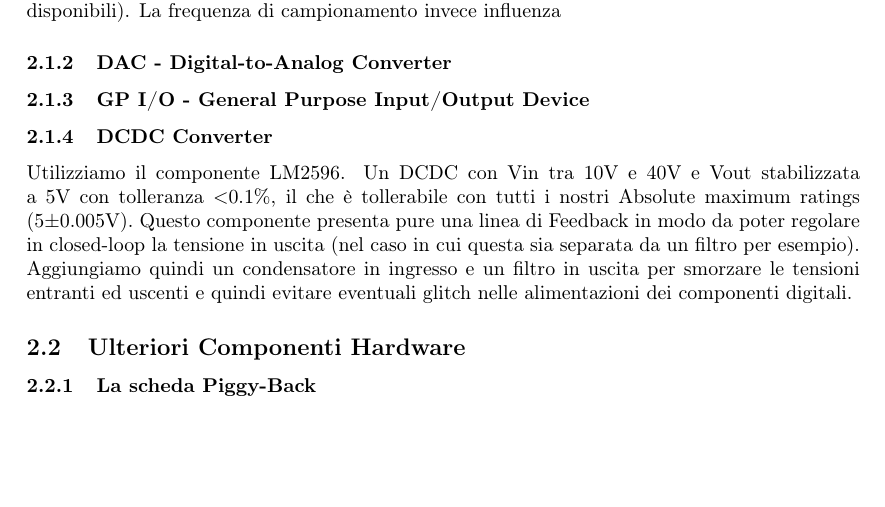
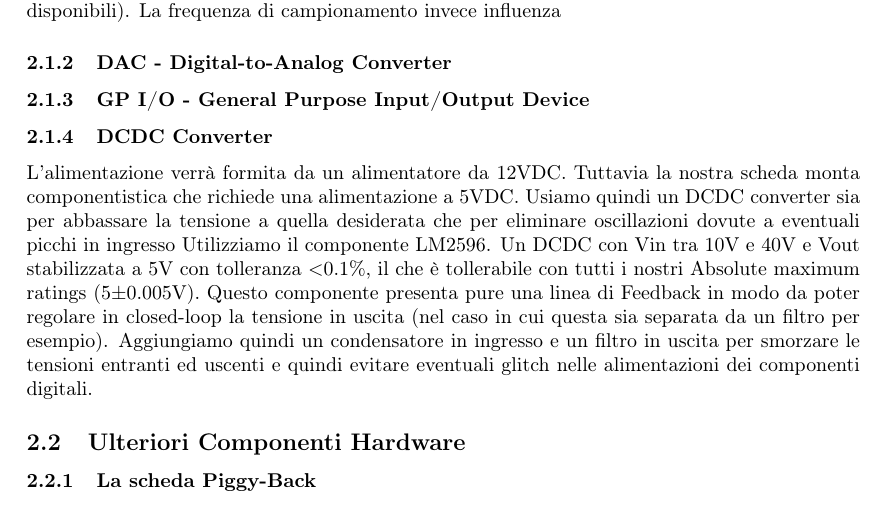
Before and after one commit to patrickpredella/SchedaGPIO, a LaTeX document (Tex/Tesina Elettro.tex): part of page 2 of 4, cut so that both start at the same text, the shorter picture padded with empty space. Compiled offline with pdfLaTeX.

Commit message:
complete subsubsection on DCDC converter

```diff
--- a/Tex/Tesina Elettro.tex
+++ b/Tex/Tesina Elettro.tex
@@ -63,6 +63,7 @@ A questo scopo abbiamo deciso di realizzare una scheda composta dai seguenti ele
 		% Come per ADC
 
 		\subsubsection{DCDC Converter}\label{sec:dcdc}
+		L'alimentazione verrà formita da un alimentatore da 12VDC. Tuttavia la nostra scheda monta componentistica che richiede una alimentazione a 5VDC. Usiamo quindi un DCDC converter sia per abbassare la tensione a quella desiderata che per eliminare oscillazioni dovute a eventuali picchi in ingresso
 		Utilizziamo il componente LM2596. Un DCDC con Vin tra 10V e 40V e Vout stabilizzata a 5V con tolleranza \(<\)0.1\%, il che è tollerabile con tutti i nostri Absolute maximum ratings (5\(\pm\)0.005V).
 		Questo componente presenta pure una linea di Feedback in modo da poter regolare in closed-loop la tensione in uscita (nel caso in cui questa sia separata da un filtro per esempio).
 		Aggiungiamo quindi un condensatore in ingresso e un filtro in uscita per smorzare le tensioni entranti ed uscenti e quindi evitare eventuali glitch nelle alimentazioni dei componenti digitali.
```
